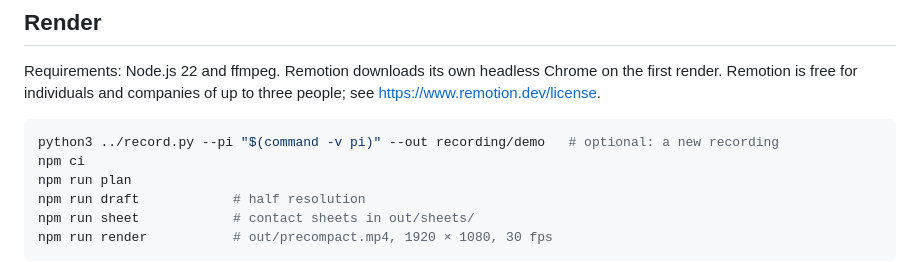
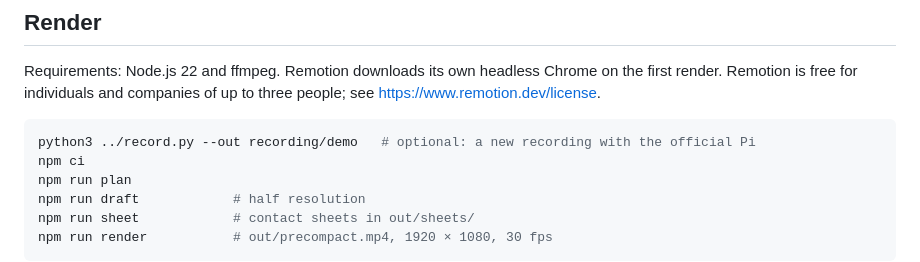
Before and after one commit to patlux/pi-precompact, a Markdown page: demo/video/README.md, the part around the change. GitHub-like rendering.

````diff
--- a/demo/video/README.md
+++ b/demo/video/README.md
@@ -24,7 +24,7 @@ Requirements: Node.js 22 and ffmpeg. Remotion downloads its own headless Chrome
 Remotion is free for individuals and companies of up to three people; see <https://www.remotion.dev/license>.
 
 ```sh
-python3 ../record.py --pi "$(command -v pi)" --out recording/demo   # optional: a new recording
+python3 ../record.py --out recording/demo   # optional: a new recording with the official Pi
 npm ci
 npm run plan
 npm run draft            # half resolution
````
Also changed, not shown: .changeset/20261027-140407-record-the-readme-and-gallery-media-with-the-off.md (added, +6 -0 lines), demo/README.md (+6 -3 lines), docs/media/footer-states.png, docs/media/reveal-frames.png, docs/media/reveal.gif, docs/media/social-preview.png, docs/media/status-card.png, 8 other files.
